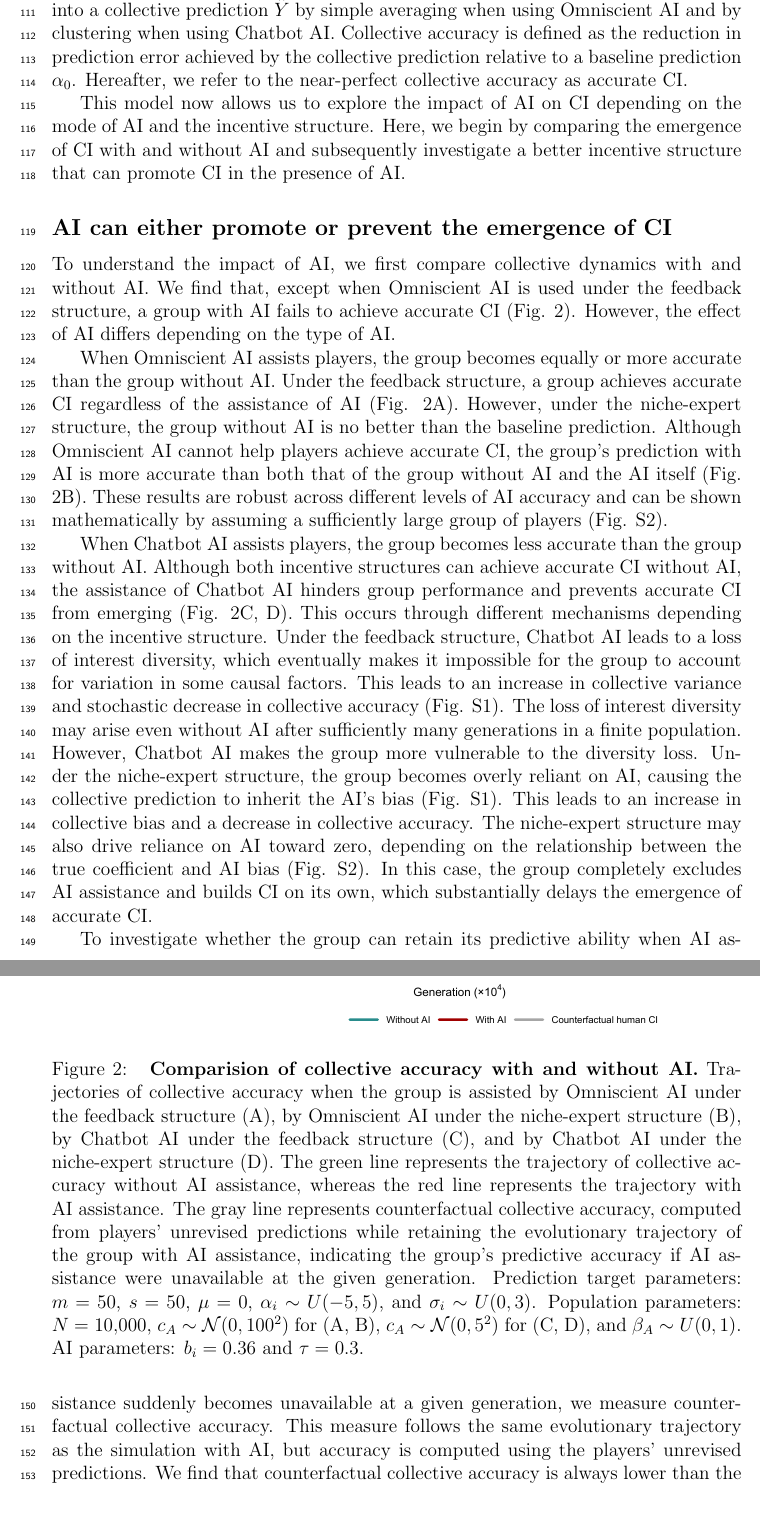
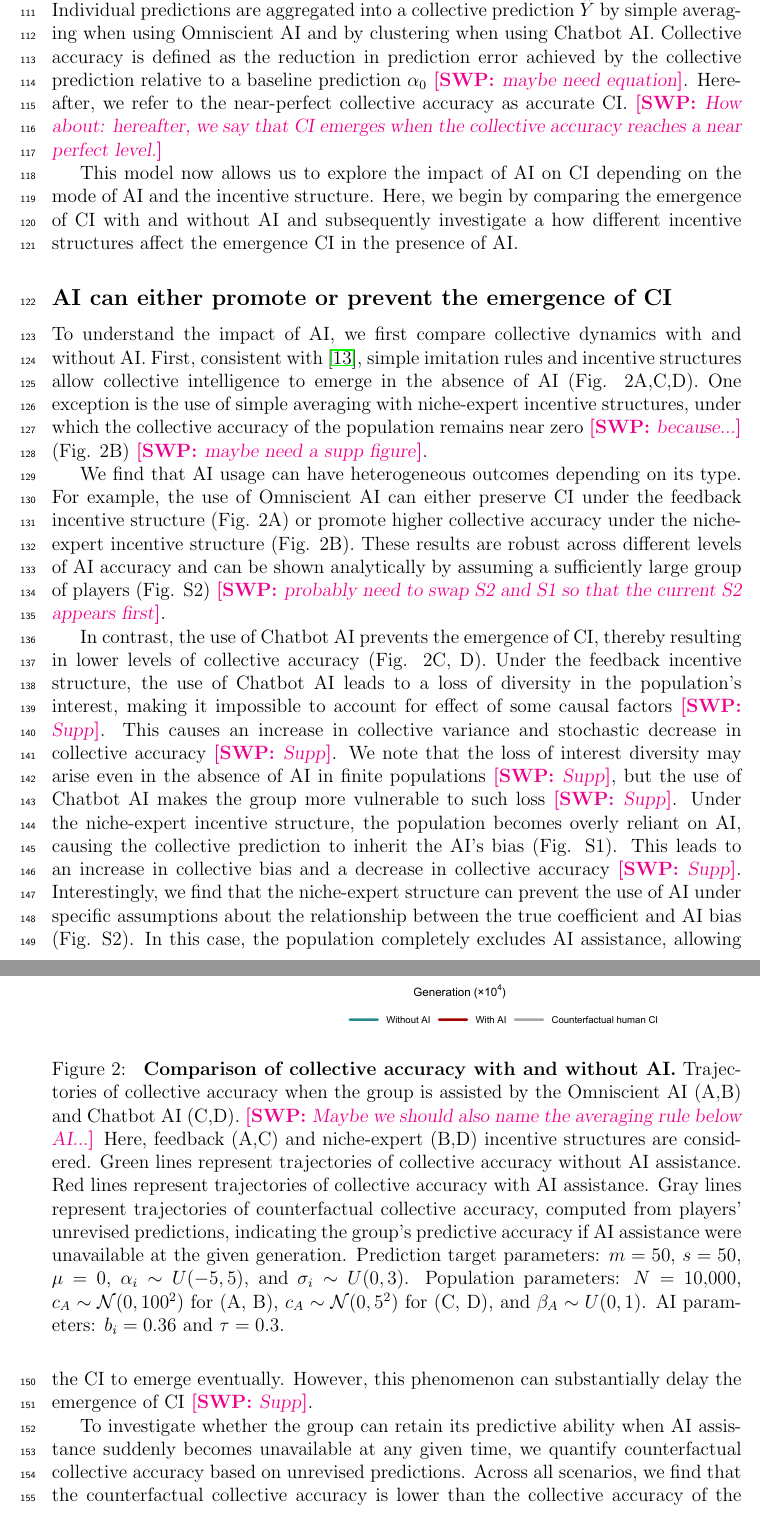
Before and after one commit to parklab-snu/collective-intelligence-with-AI, a LaTeX document (paper/Manuscript.tex): two parts of pages 5 and 6 of 37, joined at a grey line, cut so that both start at the same text. Compiled offline with pdfLaTeX.

Commit message:
progress so far

```diff
--- a/paper/Manuscript.tex
+++ b/paper/Manuscript.tex
@@ -195,22 +195,23 @@ Specifically, after each generation, two individuals are randomly sampled, and o
 Individual predictions are aggregated into a collective prediction $\hat{Y}$ by simple averaging when using Omniscient AI and by clustering when using Chatbot AI.
-Collective accuracy is defined as the reduction in prediction error achieved by the collective prediction relative to a baseline prediction $\alpha_0$.
+Collective accuracy is defined as the reduction in prediction error achieved by the collective prediction relative to a baseline prediction $\alpha_0$ \swp{maybe need equation}.
 Hereafter, we refer to the near-perfect collective accuracy as accurate CI.
+\swp{How about: hereafter, we say that CI emerges when the collective accuracy reaches a near perfect level.}
 
 This model now allows us to explore the impact of AI on CI depending on the mode of AI and the incentive structure.
-Here, we begin by comparing the emergence of CI with and without AI and subsequently investigate a better incentive structure that can promote CI in the presence of AI.
+Here, we begin by comparing the emergence of CI with and without AI and subsequently investigate a how different incentive structures affect the emergence CI in the presence of AI.
 
 \subsection*{AI can either promote or prevent the emergence of CI}
 
 \begin{figure}[!th]
 \includegraphics[width=\textwidth]{../Figures/Figure 2.pdf}
 \caption{
-\textbf{Comparision of collective accuracy with and without AI.}
-Trajectories of collective accuracy when the group is assisted by Omniscient AI under the feedback structure (A),
-by Omniscient AI under the niche-expert structure (B),
-by Chatbot AI under the feedback structure (C),
-and by Chatbot AI under the niche-expert structure (D).
-The green line represents the trajectory of collective accuracy without AI assistance, whereas the red line represents the trajectory with AI assistance.
-The gray line represents counterfactual collective accuracy, computed from players’ unrevised predictions while retaining the evolutionary trajectory of the group with AI assistance, indicating the group’s predictive accuracy if AI assistance were unavailable at the given generation.
+\textbf{Comparison of collective accuracy with and without AI.}
+Trajectories of collective accuracy when the group is assisted by the Omniscient AI (A,B) and Chatbot AI (C,D).
+\swp{Maybe we should also name the averaging rule below AI...}
+Here, feedback (A,C) and niche-expert (B,D) incentive structures are considered.
+Green lines represent trajectories of collective accuracy without AI assistance.
+Red lines represent trajectories of collective accuracy with AI assistance.
+Gray lines represent trajectories of counterfactual collective accuracy, computed from players’ unrevised predictions, indicating the group’s predictive accuracy if AI assistance were unavailable at the given generation.
 Prediction target parameters: $m = 50$, $s = 50$, $\mu = 0$, $\alpha_i \sim U(-5, 5)$, and $\sigma_i \sim U(0, 3)$.
 Population parameters: $N = 10{,}000$, $c_A \sim \mathcal{N}(0, 100^2)$ for (A, B), $c_A \sim \mathcal{N}(0, 5^2)$ for (C, D), and $\beta_A \sim U(0, 1)$.
 AI parameters: $b_i = 0.36$ and $\tau = 0.3$.
@@ -218,28 +219,23 @@ AI parameters: $b_i = 0.36$ and $\tau = 0.3$.
 \end{figure}
 
 To understand the impact of AI, we first compare collective dynamics with and without AI.
-We find that, except when Omniscient AI is used under the feedback structure, a group with AI fails to achieve accurate CI (Fig. 2).
-However, the effect of AI differs depending on the type of AI.
+First, consistent with \cite{wang2025individual}, simple imitation rules and incentive structures allow collective intelligence to emerge in the absence of AI (Fig. 2A,C,D).
+One exception is the use of simple averaging with niche-expert incentive structures, under which the collective accuracy of the population remains near zero \swp{because...} (Fig. 2B) \swp{maybe need a supp figure}.
 
-When Omniscient AI assists players, the group becomes equally or more accurate than the group without AI.
-Under the feedback structure, a group achieves accurate CI regardless of the assistance of AI (Fig. 2A).
-However, under the niche-expert structure, the group without AI is no better than the baseline prediction.
-Although Omniscient AI cannot help players achieve accurate CI, the group's prediction with AI is more accurate than both that of the group without AI and the AI itself (Fig. 2B).
-These results are robust across different levels of AI accuracy and can be shown mathematically by assuming a sufficiently large group of players (Fig. S2).
+We find that AI usage can have heterogeneous outcomes depending on its type.
+For example, the use of Omniscient AI can either preserve CI under the feedback incentive structure (Fig. 2A) or promote higher collective accuracy under the niche-expert incentive structure (Fig. 2B).
+These results are robust across different levels of AI accuracy and can be shown analytically by assuming a sufficiently large group of players (Fig. S2) \swp{probably need to swap S2 and S1 so that the current S2 appears first}.
 
-When Chatbot AI assists players, the group becomes less accurate than the group without AI.
-Although both incentive structures can achieve accurate CI without AI, the assistance of Chatbot AI hinders group performance and prevents accurate CI from emerging (Fig. 2C, D).
-This occurs through different mechanisms depending on the incentive structure.
-Under the feedback structure, Chatbot AI leads to a loss of interest diversity, which eventually makes it impossible for the group to account for variation in some causal factors.
-This leads to an increase in collective variance and stochastic decrease in collective accuracy (Fig. S1).
-The loss of interest diversity may arise even without AI after sufficiently many generations in a finite population.
-However, Chatbot AI makes the group more vulnerable to the diversity loss.
-Under the niche-expert structure, the group becomes overly reliant on AI, causing the collective prediction to inherit the AI's bias (Fig. S1).
-This leads to an increase in collective bias and a decrease in collective accuracy.
-The niche-expert structure may also drive reliance on AI toward zero, depending on the relationship between the true coefficient and AI bias (Fig. S2).
-In this case, the group completely excludes AI assistance and builds CI on its own, which substantially delays the emergence of accurate CI.
+In contrast, the use of Chatbot AI prevents the emergence of CI, thereby resulting in lower levels of collective accuracy (Fig. 2C, D).
+Under the feedback incentive structure, the use of Chatbot AI leads to a loss of diversity in the population's interest, making it impossible to account for effect of some causal factors \swp{Supp}.
+This causes an increase in collective variance and stochastic decrease in collective accuracy \swp{Supp}.
+We note that the loss of interest diversity may arise even in the absence of AI in finite populations \swp{Supp}, but the use of Chatbot AI makes the group more vulnerable to such loss \swp{Supp}.
+Under the niche-expert incentive structure, the population becomes overly reliant on AI, causing the collective prediction to inherit the AI's bias (Fig. S1).
+This leads to an increase in collective bias and a decrease in collective accuracy \swp{Supp}.
+Interestingly, we find that the niche-expert structure can prevent the use of AI under specific assumptions about the relationship between the true coefficient and AI bias (Fig. S2).
+In this case, the population completely excludes AI assistance, allowing the CI to emerge eventually.
+However, this phenomenon can substantially delay the emergence of CI \swp{Supp}.
 
-To investigate whether the group can retain its predictive ability when AI assistance suddenly becomes unavailable at a given generation, we measure counterfactual collective accuracy.
-This measure follows the same evolutionary trajectory as the simulation with AI, but accuracy is computed using the players' unrevised predictions.
-We find that counterfactual collective accuracy is always lower than the collective accuracy of groups, regardless of the AI mode or incentive structure.
+To investigate whether the group can retain its predictive ability when AI assistance suddenly becomes unavailable at any given time, we quantify counterfactual collective accuracy based on unrevised predictions.
+Across all scenarios, we find that the counterfactual collective accuracy is lower than the collective accuracy of the corresponding population.
 
@@ -253,3 +248,5 @@ These findings underscore the need for incentive structures that can mitigate th
 \begin{figure}[!th]
 \includegraphics[width=\textwidth]{../Figures/Figure 3.pdf}
 \caption{
+\textbf{Collective accuracy under the influence of direct intervention on AI use.}
+Collective accuracy and median reliance on AI under varying strengths of intervention ($\lambda$) across different assumptions about AI types and incentive structures.
```
Also changed, not shown: paper/Manuscript.pdf, paper/Manuscript.tex (12 more changed lines).
